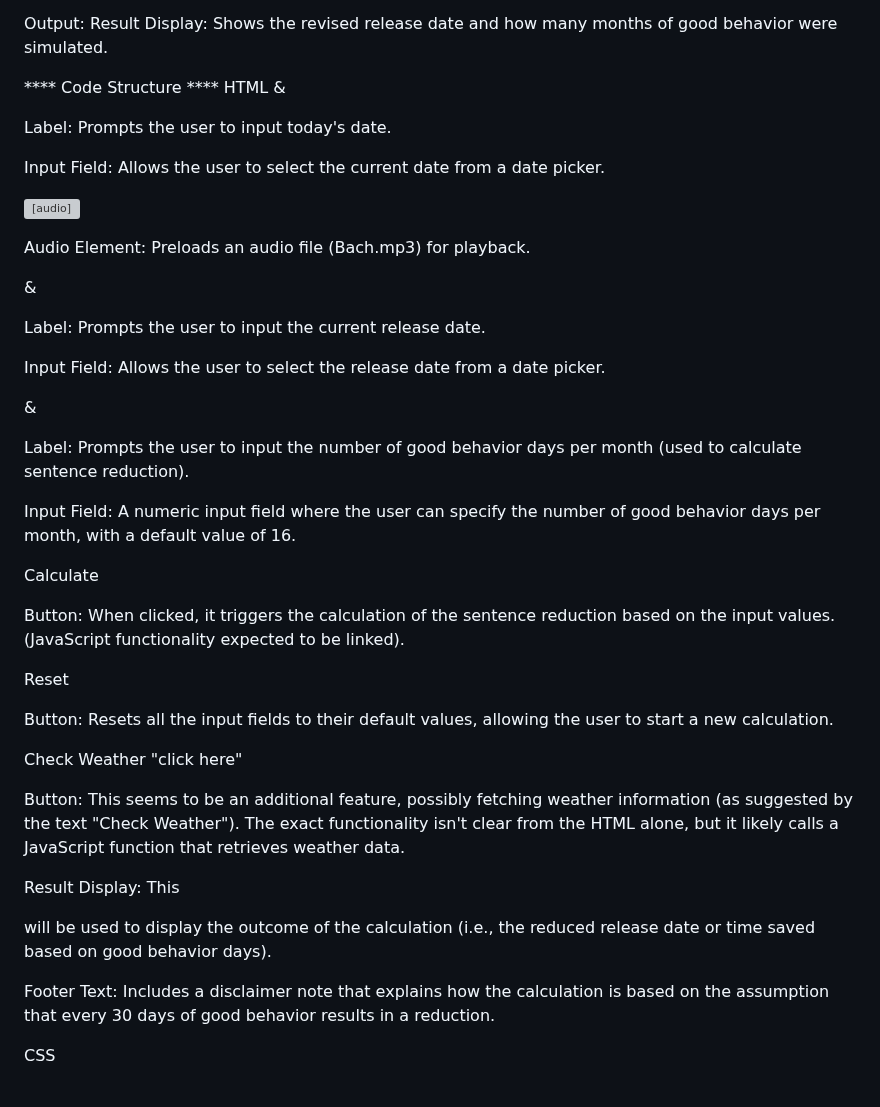
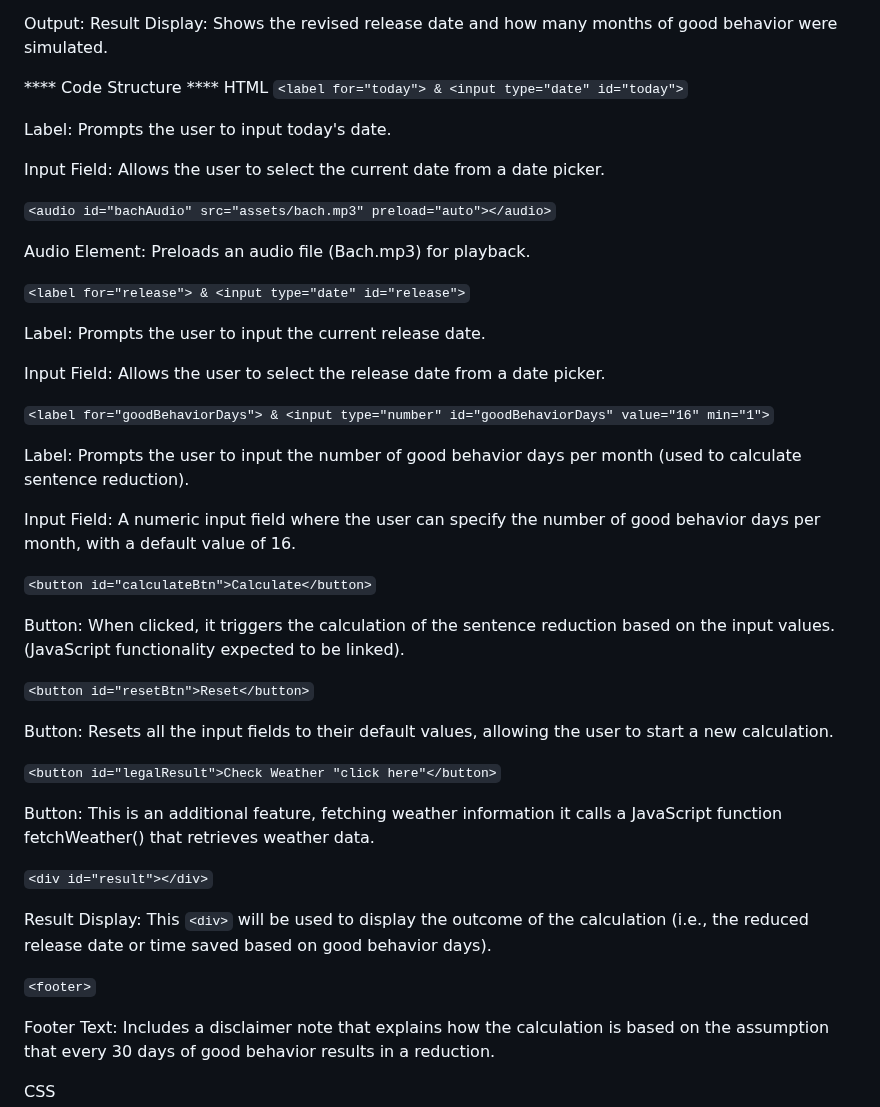
Before and after one commit to minyardcurt/Good-Behavior-Sentence-Calc-, a Markdown page: README.md, the part around the change. Rendered like a GitHub page; grey boxes are pictures that could not be loaded.

Commit message:
tenth Commit

```diff
--- a/README.md
+++ b/README.md
@@ -26,45 +26,45 @@ Result Display: Shows the revised release date and how many months of good behav
 
 **** Code Structure ****
 HTML
-<label for="today"> & <input type="date" id="today">
+`<label for="today"> & <input type="date" id="today">`
 
 Label: Prompts the user to input today's date.
 
 Input Field: Allows the user to select the current date from a date picker.
 
-<audio id="bachAudio" src="assets/bach.mp3" preload="auto"></audio>
+`<audio id="bachAudio" src="assets/bach.mp3" preload="auto"></audio>`
 
 Audio Element: Preloads an audio file (Bach.mp3) for playback.
 
-<label for="release"> & <input type="date" id="release">
+`<label for="release"> & <input type="date" id="release">`
 
 Label: Prompts the user to input the current release date.
 
 Input Field: Allows the user to select the release date from a date picker.
 
-<label for="goodBehaviorDays"> & <input type="number" id="goodBehaviorDays" value="16" min="1">
+`<label for="goodBehaviorDays"> & <input type="number" id="goodBehaviorDays" value="16" min="1">`
 
 Label: Prompts the user to input the number of good behavior days per month (used to calculate sentence reduction).
 
 Input Field: A numeric input field where the user can specify the number of good behavior days per month, with a default value of 16.
 
-<button id="calculateBtn">Calculate</button>
+`<button id="calculateBtn">Calculate</button>`
 
 Button: When clicked, it triggers the calculation of the sentence reduction based on the input values. (JavaScript functionality expected to be linked).
 
-<button id="resetBtn">Reset</button>
+`<button id="resetBtn">Reset</button>`
 
 Button: Resets all the input fields to their default values, allowing the user to start a new calculation.
 
-<button id="legalResult">Check Weather "click here"</button>
+`<button id="legalResult">Check Weather "click here"</button>`
 
-Button: This seems to be an additional feature, possibly fetching weather information (as suggested by the text "Check Weather"). The exact functionality isn't clear from the HTML alone, but it likely calls a JavaScript function that retrieves weather data.
+Button: This is an additional feature, fetching weather information it calls a JavaScript function fetchWeather() that retrieves weather data.
 
-<div id="result"></div>
+`<div id="result"></div>`
 
-Result Display: This <div> will be used to display the outcome of the calculation (i.e., the reduced release date or time saved based on good behavior days).
+Result Display: This `<div>` will be used to display the outcome of the calculation (i.e., the reduced release date or time saved based on good behavior days).
 
-<footer>
+`<footer>`
 
 Footer Text: Includes a disclaimer note that explains how the calculation is based on the assumption that every 30 days of good behavior results in a reduction.
 
```
